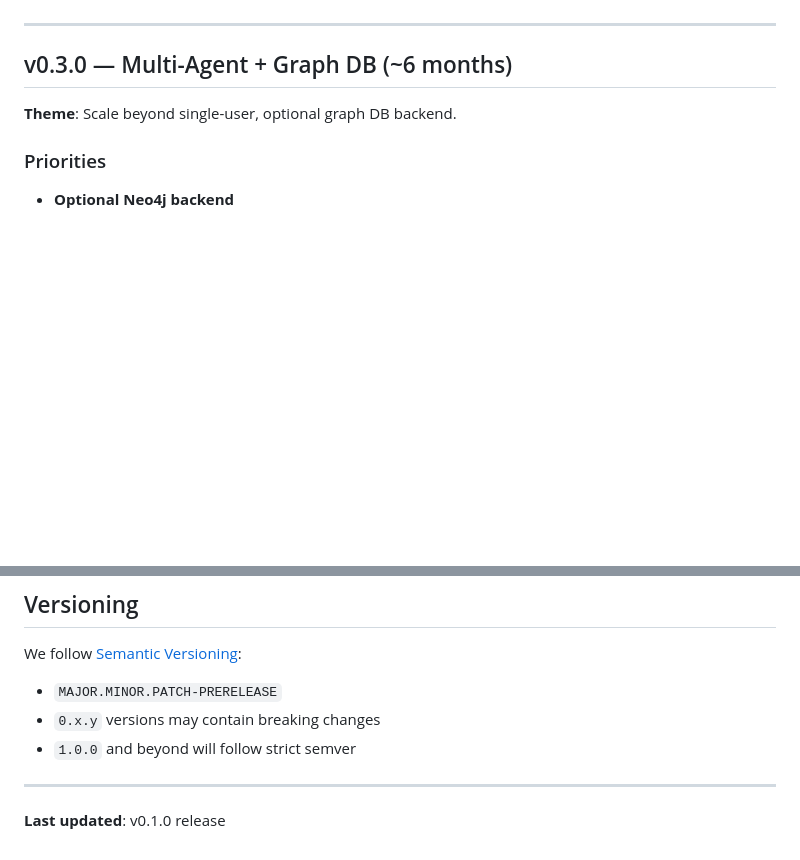
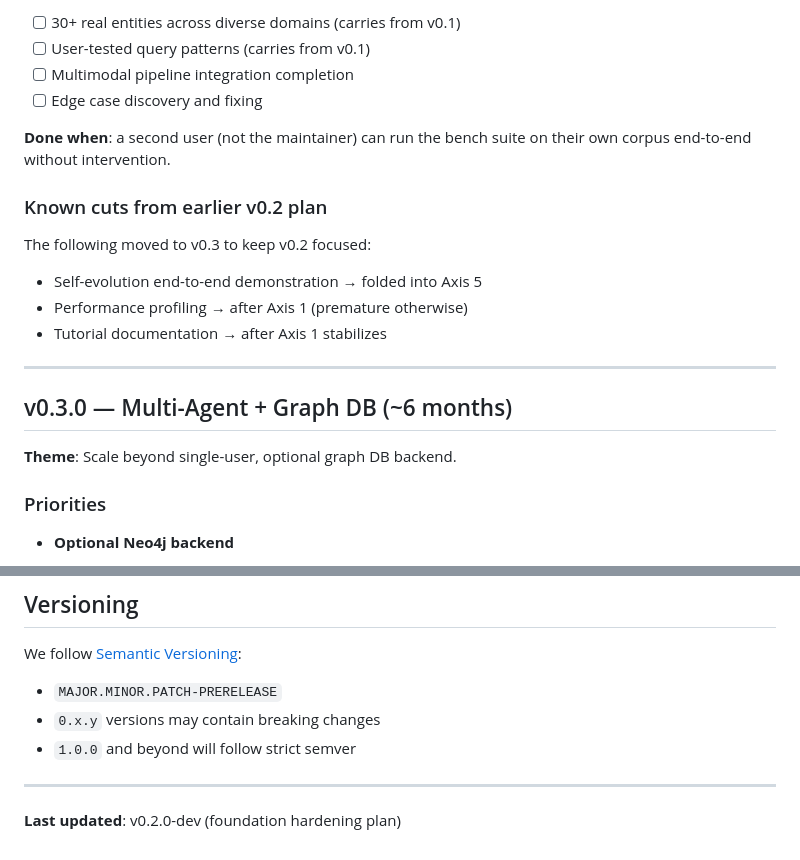
Before and after one commit to 222315AIS/James-RAG-Evol, a Markdown page: ROADMAP.md, 2 parts joined by grey strips. Drawn GitHub-style; blank space fills up the shorter version.

```diff
--- a/ROADMAP.md
+++ b/ROADMAP.md
@@ -63,3 +112,18 @@
+- [ ] 30+ real entities across diverse domains (carries from v0.1)
+- [ ] User-tested query patterns (carries from v0.1)
+- [ ] Multimodal pipeline integration completion
+- [ ] Edge case discovery and fixing
+
+**Done when**: a second user (not the maintainer) can run the bench
+suite on their own corpus end-to-end without intervention.
+
+### Known cuts from earlier v0.2 plan
+
+The following moved to v0.3 to keep v0.2 focused:
+
+- Self-evolution end-to-end demonstration → folded into Axis 5
+- Performance profiling → after Axis 1 (premature otherwise)
+- Tutorial documentation → after Axis 1 stabilizes
 
 ---
 
@@ -162,4 +226,4 @@ We follow [Semantic Versioning](https://semver.org/):
 
 ---
 
-**Last updated**: v0.1.0 release
+**Last updated**: v0.2.0-dev (foundation hardening plan)
```
Also changed, not shown: other parts of ROADMAP.md (+73 -24 lines), docs/ARCHITECTURE.md (added, +162 -0 lines).
